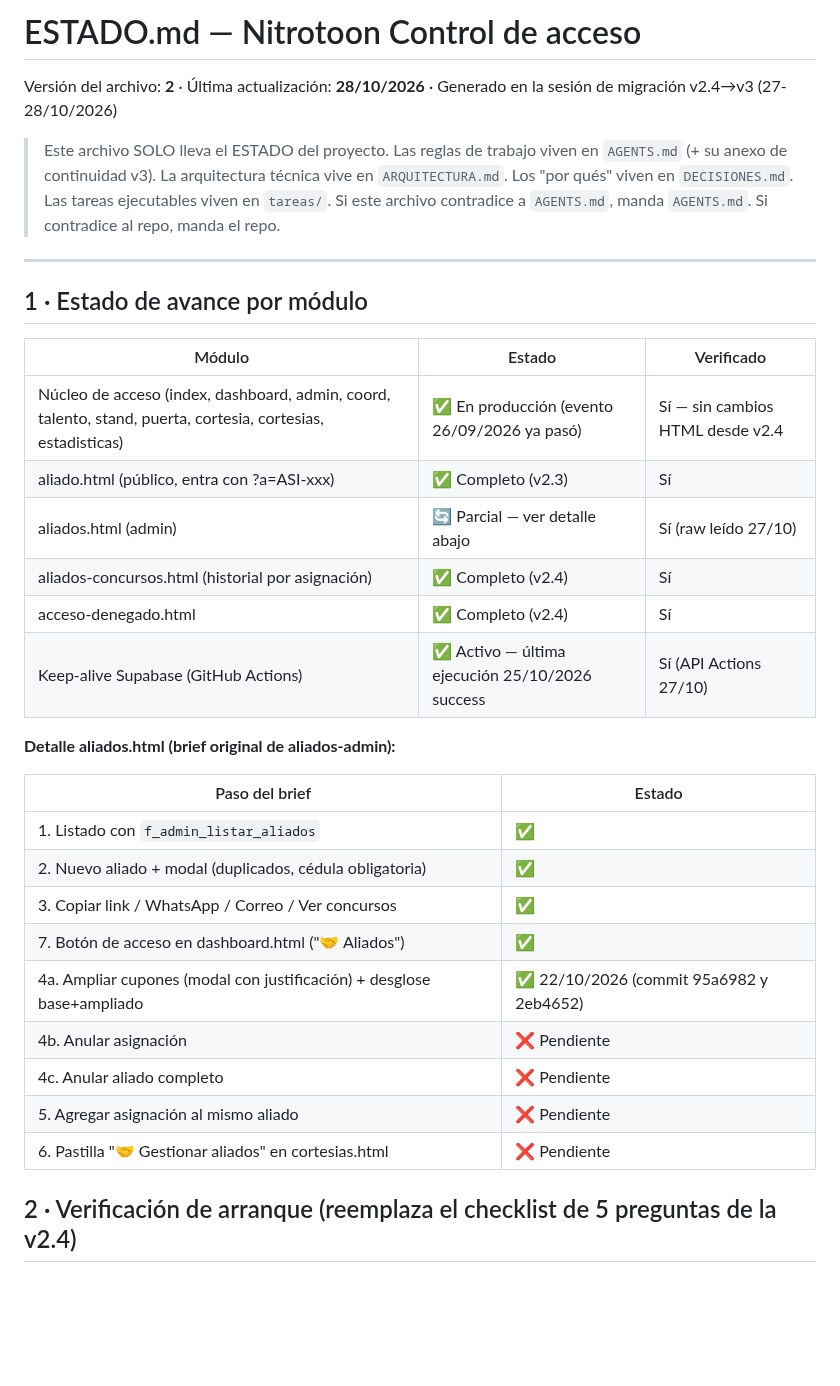
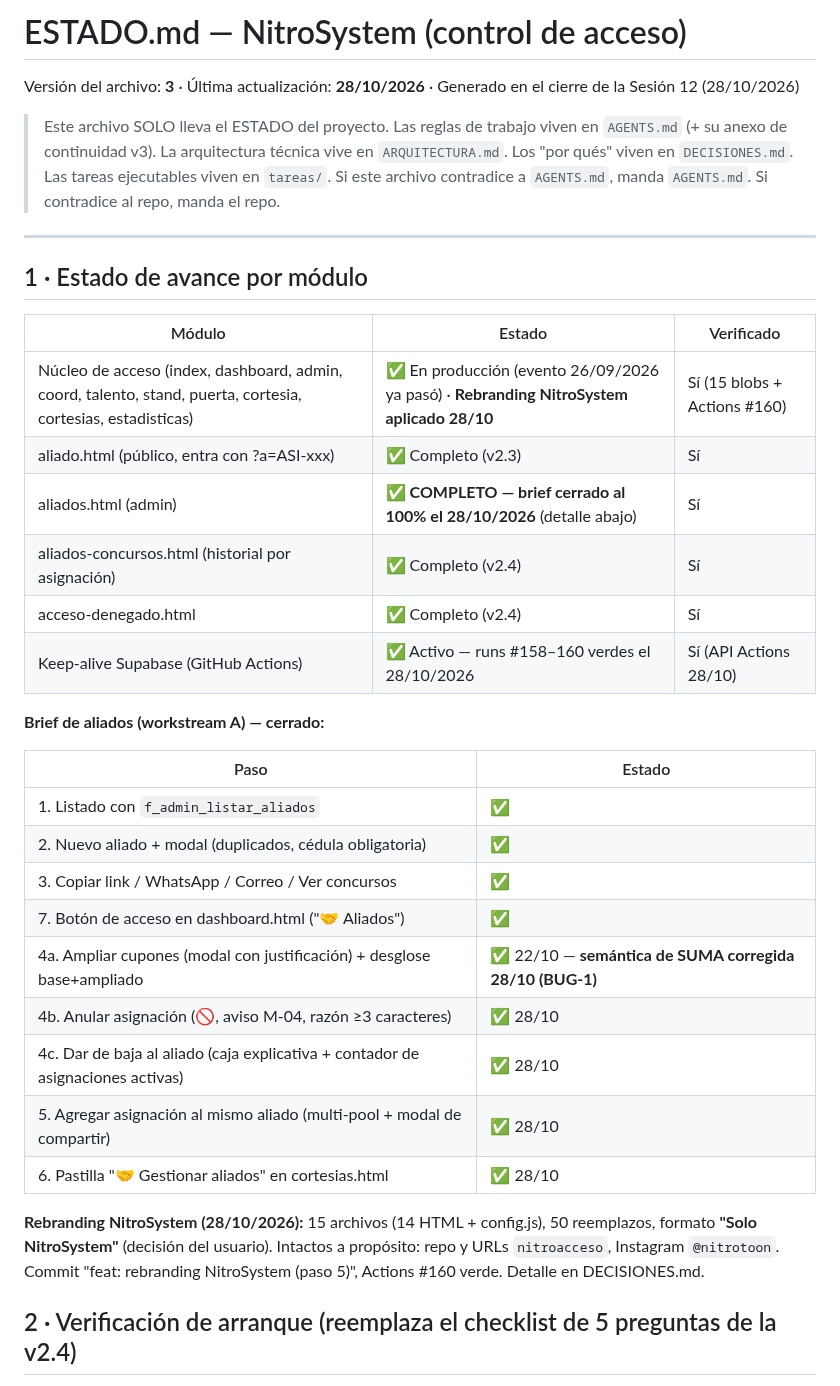
Before and after one commit to afvelis/nitroacceso, a Markdown page: ESTADO.md, the part around one of its changes. GitHub-like rendering; blank space fills up the shorter version.

Commit message:
docs: ESTADO v3 (cierre sesion 12)

```diff
--- a/ESTADO.md
+++ b/ESTADO.md
@@ -1,6 +1,6 @@
-# ESTADO.md — Nitrotoon Control de acceso
+# ESTADO.md — NitroSystem (control de acceso)
 
-Versión del archivo: **2** · Última actualización: **28/10/2026** · Generado en la sesión de migración v2.4→v3 (27-28/10/2026)
+Versión del archivo: **3** · Última actualización: **28/10/2026** · Generado en el cierre de la Sesión 12 (28/10/2026)
 
 > Este archivo SOLO lleva el ESTADO del proyecto. Las reglas de trabajo viven en `AGENTS.md` (+ su anexo de continuidad v3). La arquitectura técnica vive en `ARQUITECTURA.md`. Los "por qués" viven en `DECISIONES.md`. Las tareas ejecutables viven en `tareas/`. Si este archivo contradice a `AGENTS.md`, manda `AGENTS.md`. Si contradice al repo, manda el repo.
 
@@ -10,26 +10,28 @@ Versión del archivo: **2** · Última actualización: **28/10/2026** · Generad
 
 | Módulo | Estado | Verificado |
 | --- | --- | --- |
-| Núcleo de acceso (index, dashboard, admin, coord, talento, stand, puerta, cortesia, cortesias, estadisticas) | ✅ En producción (evento 26/09/2026 ya pasó) | Sí — sin cambios HTML desde v2.4 |
+| Núcleo de acceso (index, dashboard, admin, coord, talento, stand, puerta, cortesia, cortesias, estadisticas) | ✅ En producción (evento 26/09/2026 ya pasó) · **Rebranding NitroSystem aplicado 28/10** | Sí (15 blobs + Actions #160) |
 | aliado.html (público, entra con ?a=ASI-xxx) | ✅ Completo (v2.3) | Sí |
-| aliados.html (admin) | 🔄 Parcial — ver detalle abajo | Sí (raw leído 27/10) |
+| aliados.html (admin) | ✅ **COMPLETO — brief cerrado al 100% el 28/10/2026** (detalle abajo) | Sí |
 | aliados-concursos.html (historial por asignación) | ✅ Completo (v2.4) | Sí |
 | acceso-denegado.html | ✅ Completo (v2.4) | Sí |
-| Keep-alive Supabase (GitHub Actions) | ✅ Activo — última ejecución 25/10/2026 success | Sí (API Actions 27/10) |
+| Keep-alive Supabase (GitHub Actions) | ✅ Activo — runs #158–160 verdes el 28/10/2026 | Sí (API Actions 28/10) |
 
-**Detalle aliados.html (brief original de aliados-admin):**
+**Brief de aliados (workstream A) — cerrado:**
 
-| Paso del brief | Estado |
+| Paso | Estado |
 | --- | --- |
 | 1. Listado con `f_admin_listar_aliados` | ✅ |
 | 2. Nuevo aliado + modal (duplicados, cédula obligatoria) | ✅ |
 | 3. Copiar link / WhatsApp / Correo / Ver concursos | ✅ |
 | 7. Botón de acceso en dashboard.html ("🤝 Aliados") | ✅ |
-| 4a. Ampliar cupones (modal con justificación) + desglose base+ampliado | ✅ 22/10/2026 (commit 95a6982 y 2eb4652) |
-| 4b. Anular asignación | ❌ Pendiente |
-| 4c. Anular aliado completo | ❌ Pendiente |
-| 5. Agregar asignación al mismo aliado | ❌ Pendiente |
-| 6. Pastilla "🤝 Gestionar aliados" en cortesias.html | ❌ Pendiente |
+| 4a. Ampliar cupones (modal con justificación) + desglose base+ampliado | ✅ 22/10 — **semántica de SUMA corregida 28/10 (BUG-1)** |
+| 4b. Anular asignación (🚫, aviso M-04, razón ≥3 caracteres) | ✅ 28/10 |
+| 4c. Dar de baja al aliado (caja explicativa + contador de asignaciones activas) | ✅ 28/10 |
+| 5. Agregar asignación al mismo aliado (multi-pool + modal de compartir) | ✅ 28/10 |
+| 6. Pastilla "🤝 Gestionar aliados" en cortesias.html | ✅ 28/10 |
+
+**Rebranding NitroSystem (28/10/2026):** 15 archivos (14 HTML + config.js), 50 reemplazos, formato **"Solo NitroSystem"** (decisión del usuario). Intactos a propósito: repo y URLs `nitroacceso`, Instagram `@nitrotoon`. Commit "feat: rebranding NitroSystem (paso 5)", Actions #160 verde. Detalle en DECISIONES.md.
 
 ## 2 · Verificación de arranque (reemplaza el checklist de 5 preguntas de la v2.4)
 
```
Also changed, not shown: other parts of ESTADO.md (+14 -12 lines).
